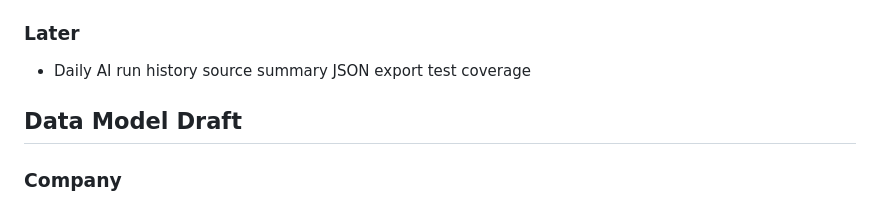
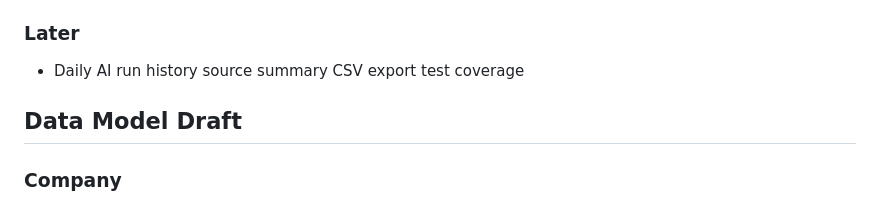
Before and after one commit to Atazeon/regent-growth, a Markdown page: PROJECT_PLAN.md, the part around the change. Drawn GitHub-style.

Commit message:
Advance daily AI history export coverage

```diff
--- a/PROJECT_PLAN.md
+++ b/PROJECT_PLAN.md
@@ -31,7 +31,7 @@ AI direction: use local Ollama through `http://127.0.0.1:11434` as the first AI
 
 ### Later
 
-- Daily AI run history source summary JSON export test coverage
+- Daily AI run history source summary CSV export test coverage
 
 ## Data Model Draft
 
```
